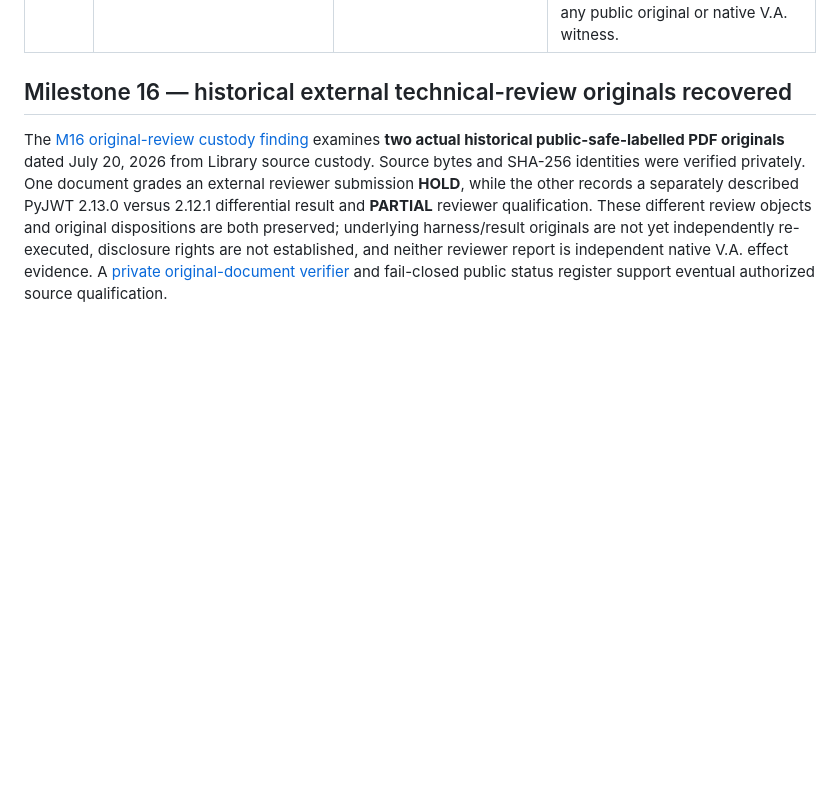
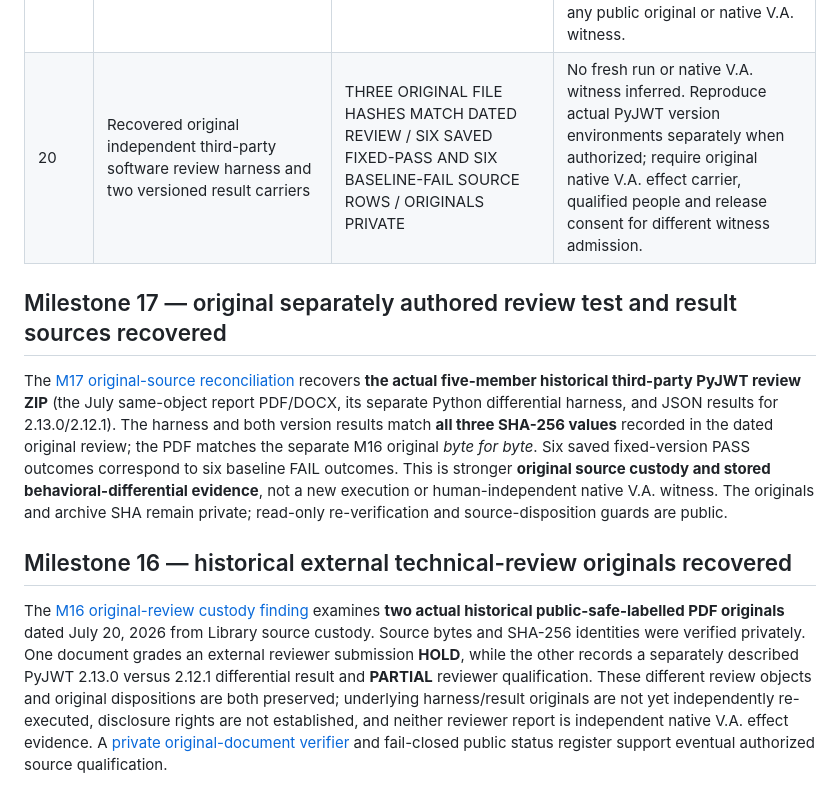
Before and after one commit to DeagleTWC/va-proof-estate, a Markdown page: proofs/MILESTONE-LEDGER.md, the part around the change. Drawn GitHub-style; blank space fills up the shorter version.

Commit message:
M17: promote actual original differential review source recovery and protect evidentiary scope in proofs/MILESTONE-LEDGER.md

```diff
--- a/proofs/MILESTONE-LEDGER.md
+++ b/proofs/MILESTONE-LEDGER.md
@@ -29,6 +29,11 @@
 | 17 | Source-byte review of completed archived integration and connected-environment records | PRIVATE ORIGINALS EXAMINED / CASE-RECEIPT CROSSCHECK / NOT INDEPENDENT EFFECT | Three case classes with actual filled original captures; connected v1/v2 share run ID and have revised reported latencies; external effect and release rights require separate proof |
 | 18 | Independently signed external effect observation qualification gate | PUBLIC TOOLING AND CRYPTOGRAPHIC NEGATIVE TESTS DELIVERED / REAL WITNESSES NOT PUBLICLY ADMITTED | Authenticate actual examiner identity and instrument, two separately signed source-bound statements per case, external effect/no-effect, changed-condition and replay, release-cleared original carrier and full route limits |
 | 19 | Historical independently described reviewer assessment originals and candidate admission | TWO ACTUAL JULY 2026 PUBLIC-SAFE-LABELLED REPORT PDF BYTES VERIFIED PRIVATELY / NO RELEASE AUTHORITY | Distinguish original submission-carrier HOLD from separately described same-object PyJWT differential review PARTIAL; recover underlying harness/output, verify qualification and obtain release authorization before admitting any public original or native V.A. witness. |
+| 20 | Recovered original independent third-party software review harness and two versioned result carriers | THREE ORIGINAL FILE HASHES MATCH DATED REVIEW / SIX SAVED FIXED-PASS AND SIX BASELINE-FAIL SOURCE ROWS / ORIGINALS PRIVATE | No fresh run or native V.A. witness inferred. Reproduce actual PyJWT version environments separately when authorized; require original native V.A. effect carrier, qualified people and release consent for different witness admission. |
+
+## Milestone 17 — original separately authored review test and result sources recovered
+
+The [M17 original-source reconciliation](HISTORICAL-DIFFERENTIAL-SOURCE-RECONCILIATION.md) recovers **the actual five-member historical third-party PyJWT review ZIP** (the July same-object report PDF/DOCX, its separate Python differential harness, and JSON results for 2.13.0/2.12.1). The harness and both version results match **all three SHA-256 values** recorded in the dated original review; the PDF matches the separate M16 original *byte for byte*. Six saved fixed-version PASS outcomes correspond to six baseline FAIL outcomes. This is stronger **original source custody and stored behavioral-differential evidence**, not a new execution or human-independent native V.A. witness. The originals and archive SHA remain private; read-only re-verification and source-disposition guards are public.
 
 ## Milestone 16 — historical external technical-review originals recovered
 
```
